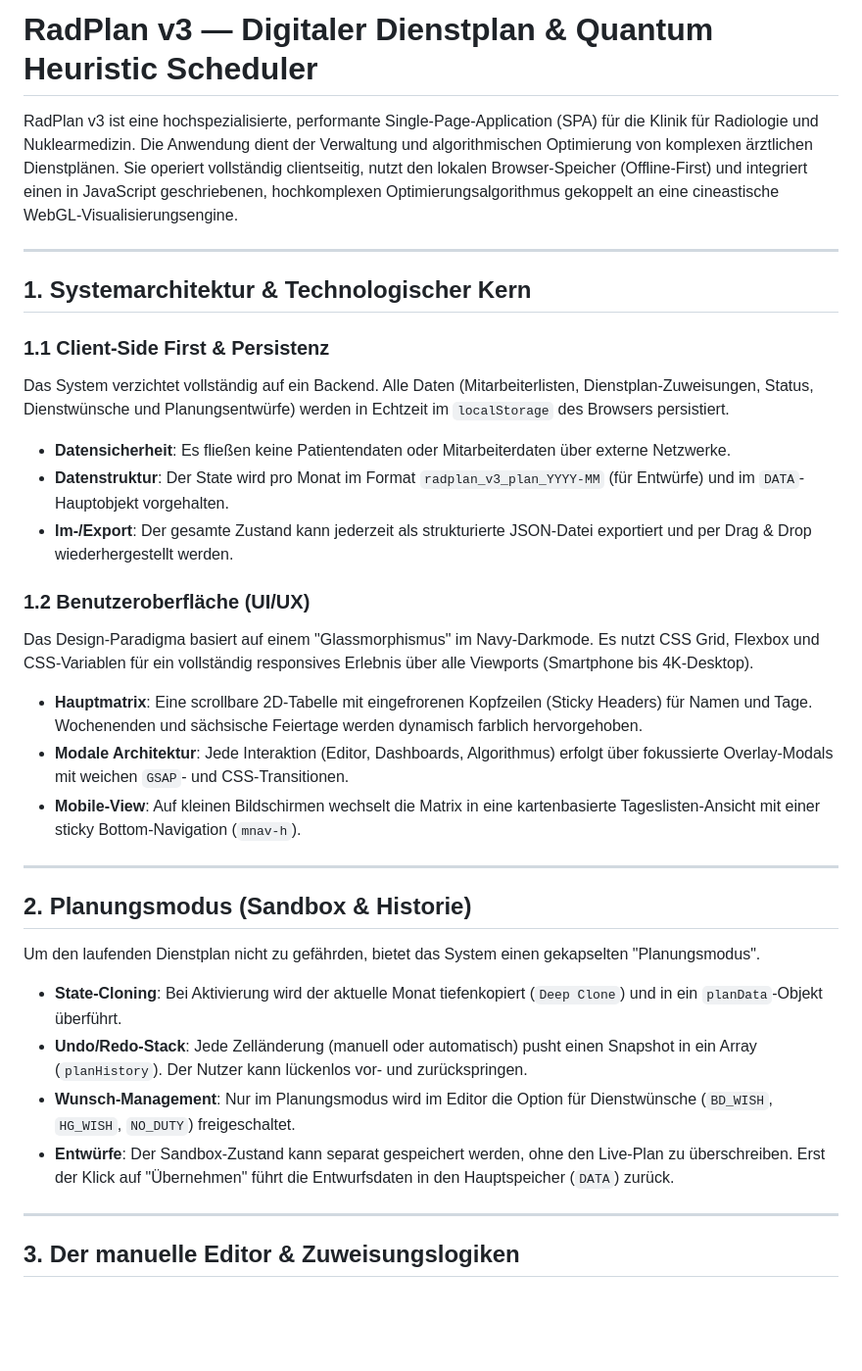
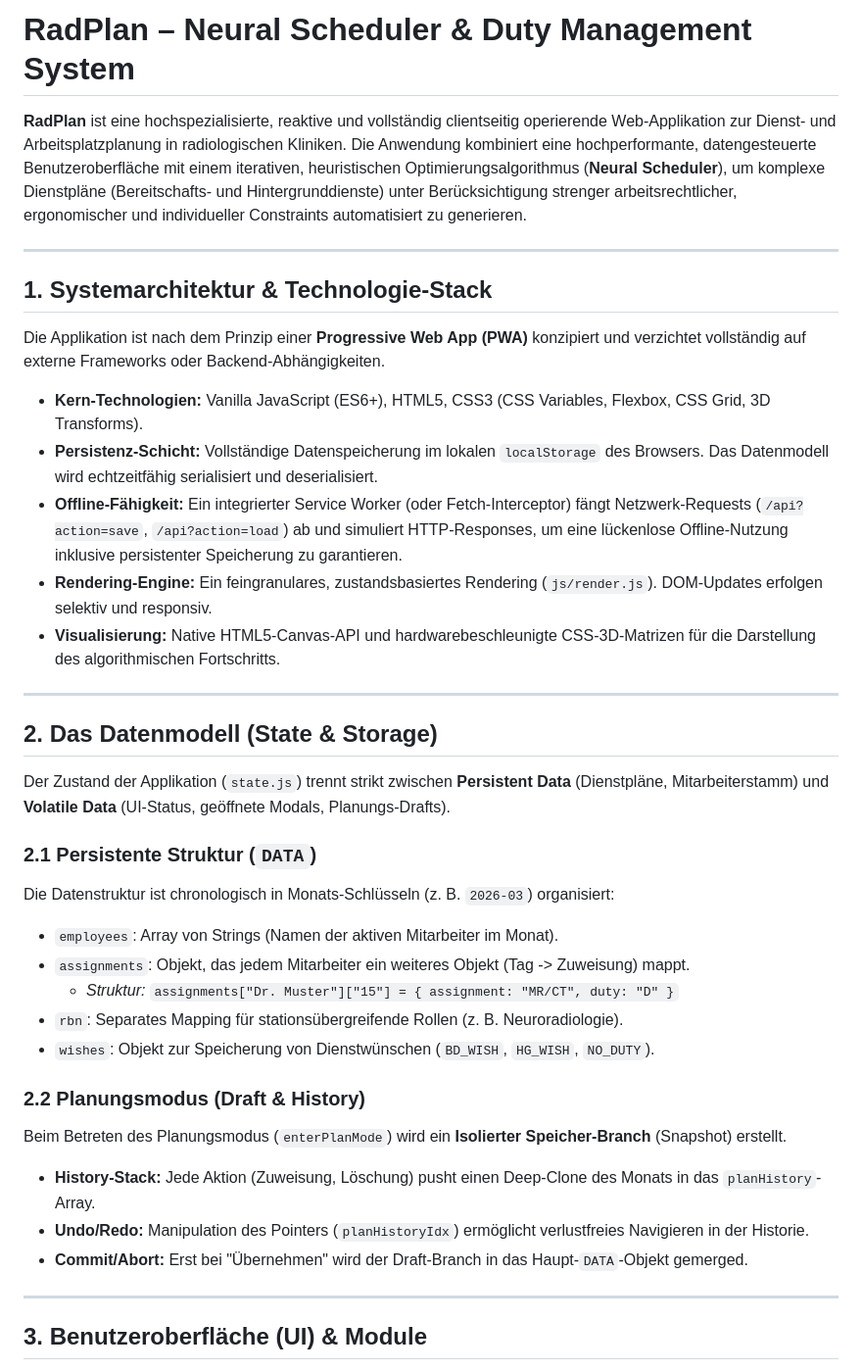
Before and after one commit to mlurz92/radplan, a Markdown page: README.md, the part around one of its changes. Shown at 98% size. Drawn GitHub-style; blank space fills up the shorter version.

```diff
--- a/README.md
+++ b/README.md
@@ -1,34 +1,40 @@
-# RadPlan v3 — Digitaler Dienstplan & Quantum Heuristic Scheduler
+# RadPlan – Neural Scheduler & Duty Management System
 
-RadPlan v3 ist eine hochspezialisierte, performante Single-Page-Application (SPA) für die Klinik für Radiologie und Nuklearmedizin. Die Anwendung dient der Verwaltung und algorithmischen Optimierung von komplexen ärztlichen Dienstplänen. Sie operiert vollständig clientseitig, nutzt den lokalen Browser-Speicher (Offline-First) und integriert einen in JavaScript geschriebenen, hochkomplexen Optimierungsalgorithmus gekoppelt an eine cineastische WebGL-Visualisierungsengine.
+**RadPlan** ist eine hochspezialisierte, reaktive und vollständig clientseitig operierende Web-Applikation zur Dienst- und Arbeitsplatzplanung in radiologischen Kliniken. Die Anwendung kombiniert eine hochperformante, datengesteuerte Benutzeroberfläche mit einem iterativen, heuristischen Optimierungsalgorithmus (**Neural Scheduler**), um komplexe Dienstpläne (Bereitschafts- und Hintergrunddienste) unter Berücksichtigung strenger arbeitsrechtlicher, ergonomischer und individueller Constraints automatisiert zu generieren.
 
 ---
 
-## 1. Systemarchitektur & Technologischer Kern
+## 1. Systemarchitektur & Technologie-Stack
 
-### 1.1 Client-Side First & Persistenz
-Das System verzichtet vollständig auf ein Backend. Alle Daten (Mitarbeiterlisten, Dienstplan-Zuweisungen, Status, Dienstwünsche und Planungsentwürfe) werden in Echtzeit im `localStorage` des Browsers persistiert.
-* **Datensicherheit**: Es fließen keine Patientendaten oder Mitarbeiterdaten über externe Netzwerke.
-* **Datenstruktur**: Der State wird pro Monat im Format `radplan_v3_plan_YYYY-MM` (für Entwürfe) und im `DATA`-Hauptobjekt vorgehalten.
-* **Im-/Export**: Der gesamte Zustand kann jederzeit als strukturierte JSON-Datei exportiert und per Drag & Drop wiederhergestellt werden.
+Die Applikation ist nach dem Prinzip einer **Progressive Web App (PWA)** konzipiert und verzichtet vollständig auf externe Frameworks oder Backend-Abhängigkeiten.
 
-### 1.2 Benutzeroberfläche (UI/UX)
-Das Design-Paradigma basiert auf einem "Glassmorphismus" im Navy-Darkmode. Es nutzt CSS Grid, Flexbox und CSS-Variablen für ein vollständig responsives Erlebnis über alle Viewports (Smartphone bis 4K-Desktop).
-* **Hauptmatrix**: Eine scrollbare 2D-Tabelle mit eingefrorenen Kopfzeilen (Sticky Headers) für Namen und Tage. Wochenenden und sächsische Feiertage werden dynamisch farblich hervorgehoben.
-* **Modale Architektur**: Jede Interaktion (Editor, Dashboards, Algorithmus) erfolgt über fokussierte Overlay-Modals mit weichen `GSAP`- und CSS-Transitionen.
-* **Mobile-View**: Auf kleinen Bildschirmen wechselt die Matrix in eine kartenbasierte Tageslisten-Ansicht mit einer sticky Bottom-Navigation (`mnav-h`).
+* **Kern-Technologien:** Vanilla JavaScript (ES6+), HTML5, CSS3 (CSS Variables, Flexbox, CSS Grid, 3D Transforms).
+* **Persistenz-Schicht:** Vollständige Datenspeicherung im lokalen `localStorage` des Browsers. Das Datenmodell wird echtzeitfähig serialisiert und deserialisiert.
+* **Offline-Fähigkeit:** Ein integrierter Service Worker (oder Fetch-Interceptor) fängt Netzwerk-Requests (`/api?action=save`, `/api?action=load`) ab und simuliert HTTP-Responses, um eine lückenlose Offline-Nutzung inklusive persistenter Speicherung zu garantieren.
+* **Rendering-Engine:** Ein feingranulares, zustandsbasiertes Rendering (`js/render.js`). DOM-Updates erfolgen selektiv und responsiv.
+* **Visualisierung:** Native HTML5-Canvas-API und hardwarebeschleunigte CSS-3D-Matrizen für die Darstellung des algorithmischen Fortschritts.
 
 ---
 
-## 2. Planungsmodus (Sandbox & Historie)
+## 2. Das Datenmodell (State & Storage)
 
-Um den laufenden Dienstplan nicht zu gefährden, bietet das System einen gekapselten "Planungsmodus".
-* **State-Cloning**: Bei Aktivierung wird der aktuelle Monat tiefenkopiert (`Deep Clone`) und in ein `planData`-Objekt überführt.
-* **Undo/Redo-Stack**: Jede Zelländerung (manuell oder automatisch) pusht einen Snapshot in ein Array (`planHistory`). Der Nutzer kann lückenlos vor- und zurückspringen.
-* **Wunsch-Management**: Nur im Planungsmodus wird im Editor die Option für Dienstwünsche (`BD_WISH`, `HG_WISH`, `NO_DUTY`) freigeschaltet.
-* **Entwürfe**: Der Sandbox-Zustand kann separat gespeichert werden, ohne den Live-Plan zu überschreiben. Erst der Klick auf "Übernehmen" führt die Entwurfsdaten in den Hauptspeicher (`DATA`) zurück.
+Der Zustand der Applikation (`state.js`) trennt strikt zwischen **Persistent Data** (Dienstpläne, Mitarbeiterstamm) und **Volatile Data** (UI-Status, geöffnete Modals, Planungs-Drafts).
+
+### 2.1 Persistente Struktur (`DATA`)
+Die Datenstruktur ist chronologisch in Monats-Schlüsseln (z. B. `2026-03`) organisiert:
+* `employees`: Array von Strings (Namen der aktiven Mitarbeiter im Monat).
+* `assignments`: Objekt, das jedem Mitarbeiter ein weiteres Objekt (Tag -> Zuweisung) mappt.
+  * *Struktur:* `assignments["Dr. Muster"]["15"] = { assignment: "MR/CT", duty: "D" }`
+* `rbn`: Separates Mapping für stationsübergreifende Rollen (z. B. Neuroradiologie).
+* `wishes`: Objekt zur Speicherung von Dienstwünschen (`BD_WISH`, `HG_WISH`, `NO_DUTY`).
+
+### 2.2 Planungsmodus (Draft & History)
+Beim Betreten des Planungsmodus (`enterPlanMode`) wird ein **Isolierter Speicher-Branch** (Snapshot) erstellt.
+* **History-Stack:** Jede Aktion (Zuweisung, Löschung) pusht einen Deep-Clone des Monats in das `planHistory`-Array.
+* **Undo/Redo:** Manipulation des Pointers (`planHistoryIdx`) ermöglicht verlustfreies Navigieren in der Historie.
+* **Commit/Abort:** Erst bei "Übernehmen" wird der Draft-Branch in das Haupt-`DATA`-Objekt gemerged.
 
 ---
 
-## 3. Der manuelle Editor & Zuweisungslogiken
+## 3. Benutzeroberfläche (UI) & Module
 
```
Also changed, not shown: other parts of README.md (+83 -92 lines).
